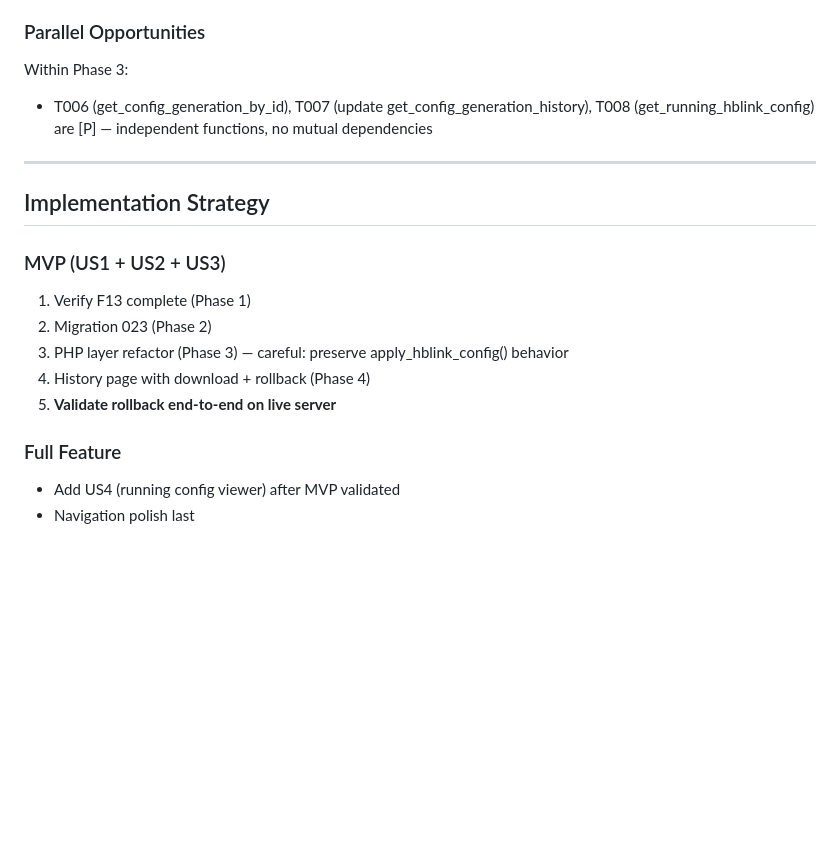
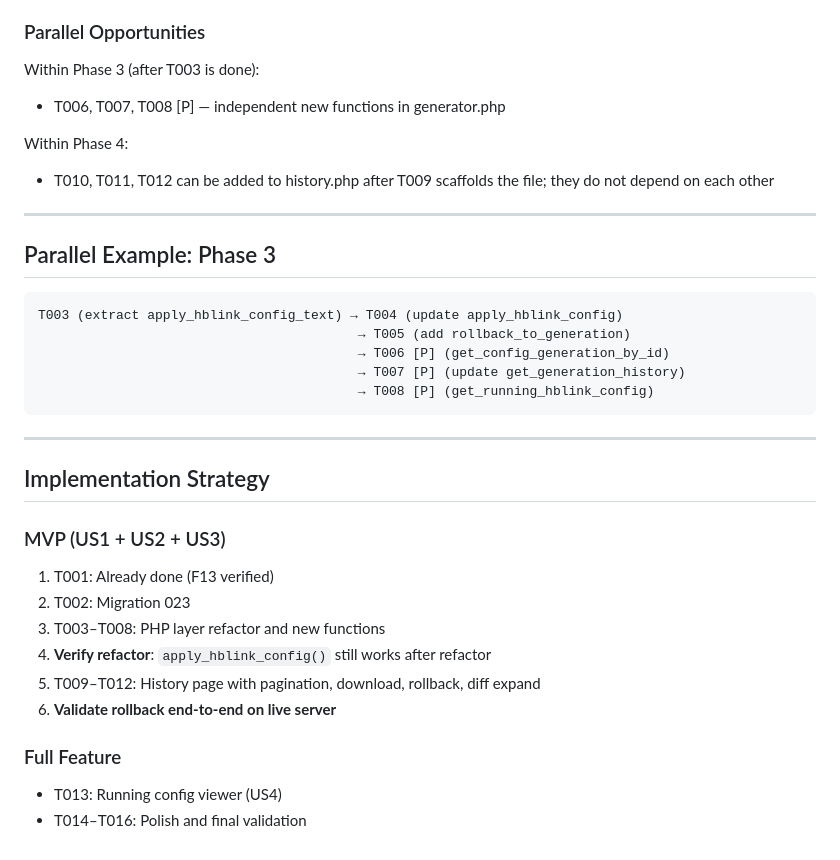
Before and after one commit to xzxer/CFLAG-DMR, a Markdown page: specs/018-backup-rollback/tasks.md, the part around one of its changes. Rendered like a GitHub page; blank space fills up the shorter version.

````diff
--- a/specs/018-backup-rollback/tasks.md
+++ b/specs/018-backup-rollback/tasks.md
@@ -100,20 +99,36 @@
 
 ### Parallel Opportunities
 
-Within Phase 3:
-- T006 (get_config_generation_by_id), T007 (update get_config_generation_history), T008 (get_running_hblink_config) are [P] — independent functions, no mutual dependencies
+Within Phase 3 (after T003 is done):
+- T006, T007, T008 [P] — independent new functions in generator.php
+
+Within Phase 4:
+- T010, T011, T012 can be added to history.php after T009 scaffolds the file; they do not depend on each other
+
+---
+
+## Parallel Example: Phase 3
+
+```
+T003 (extract apply_hblink_config_text) → T004 (update apply_hblink_config)
+                                         → T005 (add rollback_to_generation)
+                                         → T006 [P] (get_config_generation_by_id)
+                                         → T007 [P] (update get_generation_history)
+                                         → T008 [P] (get_running_hblink_config)
+```
 
 ---
 
 ## Implementation Strategy
 
 ### MVP (US1 + US2 + US3)
-1. Verify F13 complete (Phase 1)
-2. Migration 023 (Phase 2)
-3. PHP layer refactor (Phase 3) — careful: preserve apply_hblink_config() behavior
-4. History page with download + rollback (Phase 4)
-5. **Validate rollback end-to-end on live server**
+1. T001: Already done (F13 verified)
+2. T002: Migration 023
+3. T003–T008: PHP layer refactor and new functions
+4. **Verify refactor**: `apply_hblink_config()` still works after refactor
+5. T009–T012: History page with pagination, download, rollback, diff expand
+6. **Validate rollback end-to-end on live server**
 
 ### Full Feature
-- Add US4 (running config viewer) after MVP validated
-- Navigation polish last
+- T013: Running config viewer (US4)
+- T014–T016: Polish and final validation
````
Also changed, not shown: other parts of specs/018-backup-rollback/tasks.md (+37 -38 lines).
